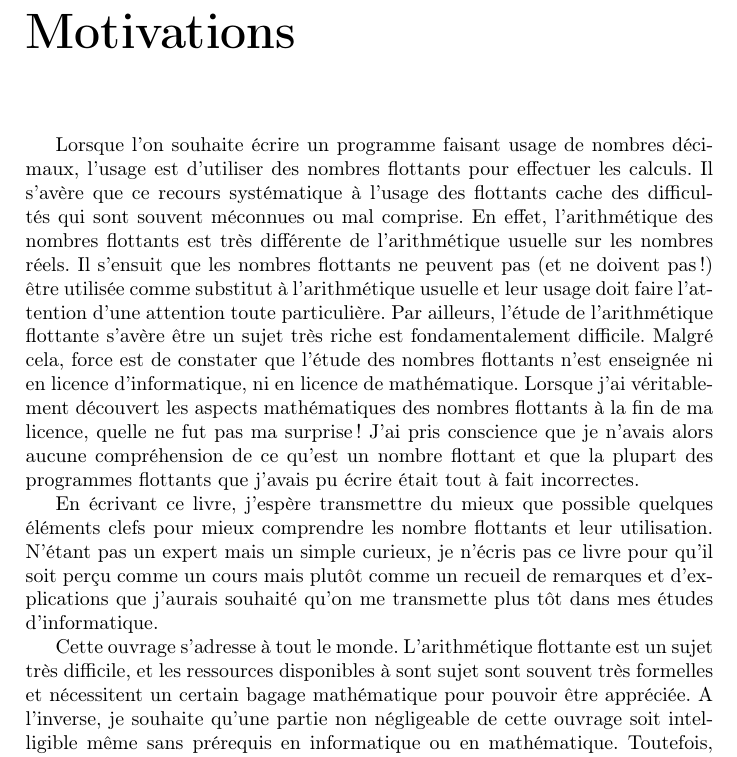
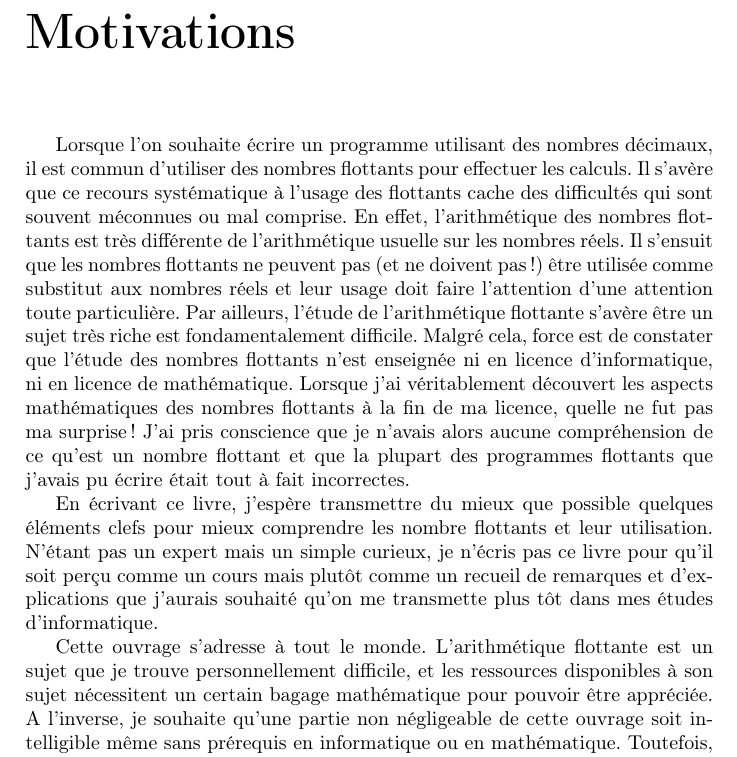
Before and after one commit to acorrenson/PetitGuideDesNombresFlottants, a LaTeX book (book/main.tex): part of page 5 of 9, cut so that both start at the same text. Compiled offline with pdfLaTeX.

Commit message:
remove artifacts and fix typos

```diff
--- a/book/main.tex
+++ b/book/main.tex
@@ -10,11 +10,11 @@
   \chapter*{Motivations}
   \addcontentsline{toc}{chapter}{Motivations}
 
-  Lorsque l'on souhaite écrire un programme faisant usage de nombres décimaux, l'usage est d'utiliser des nombres flottants pour effectuer les calculs. Il s'avère que ce recours systématique à l'usage des flottants cache des difficultés qui sont souvent méconnues ou mal comprise. En effet, l'arithmétique des nombres flottants est très différente de l'arithmétique usuelle sur les nombres réels. Il s'ensuit que les nombres flottants ne peuvent pas (et ne doivent pas!) être utilisée comme substitut à l'arithmétique usuelle et leur usage doit faire l'attention d'une attention toute particulière. Par ailleurs, l'étude de l'arithmétique flottante s'avère être un sujet très riche est fondamentalement difficile. Malgré cela, force est de constater que l'étude des nombres flottants n'est enseignée ni en licence d'informatique, ni en licence de mathématique. Lorsque j'ai véritablement découvert les aspects mathématiques des nombres flottants à la fin de ma licence, quelle ne fut pas ma surprise! J'ai pris conscience que je n'avais alors aucune compréhension de ce qu'est un nombre flottant et que la plupart des programmes flottants que j'avais pu écrire était tout à fait incorrectes.
+  Lorsque l'on souhaite écrire un programme utilisant des nombres décimaux, il est commun d'utiliser des nombres flottants pour effectuer les calculs. Il s'avère que ce recours systématique à l'usage des flottants cache des difficultés qui sont souvent méconnues ou mal comprise. En effet, l'arithmétique des nombres flottants est très différente de l'arithmétique usuelle sur les nombres réels. Il s'ensuit que les nombres flottants ne peuvent pas (et ne doivent pas!) être utilisée comme substitut aux nombres réels et leur usage doit faire l'attention d'une attention toute particulière. Par ailleurs, l'étude de l'arithmétique flottante s'avère être un sujet très riche est fondamentalement difficile. Malgré cela, force est de constater que l'étude des nombres flottants n'est enseignée ni en licence d'informatique, ni en licence de mathématique. Lorsque j'ai véritablement découvert les aspects mathématiques des nombres flottants à la fin de ma licence, quelle ne fut pas ma surprise! J'ai pris conscience que je n'avais alors aucune compréhension de ce qu'est un nombre flottant et que la plupart des programmes flottants que j'avais pu écrire était tout à fait incorrectes.
 
   En écrivant ce livre, j'espère transmettre du mieux que possible quelques éléments clefs pour mieux comprendre les nombre flottants et leur utilisation. N'étant pas un expert mais un simple curieux, je n'écris pas ce livre pour qu'il soit perçu comme un cours mais plutôt comme un recueil de remarques et d'explications que j'aurais souhaité qu'on me transmette plus tôt dans mes études d'informatique.
 
-  Cette ouvrage s'adresse à tout le monde. L'arithmétique flottante est un sujet très difficile, et les ressources disponibles à sont sujet sont souvent très formelles et nécessitent un certain bagage mathématique pour pouvoir être appréciée. A l'inverse, je souhaite qu'une partie non négligeable de cette ouvrage soit intelligible même sans prérequis en informatique ou en mathématique.
+  Cette ouvrage s'adresse à tout le monde. L'arithmétique flottante est un sujet que je trouve personnellement difficile, et les ressources disponibles à son sujet nécessitent un certain bagage mathématique pour pouvoir être appréciée. A l'inverse, je souhaite qu'une partie non négligeable de cette ouvrage soit intelligible même sans prérequis en informatique ou en mathématique.
   Toutefois, pour satisfaire la curiosité de tout un chacun, je souhaite également fournir des détails techniques, des exemples d'algorithmes et des preuves lorsque cela est possible et aide à la compréhension.
 
   Enfin, il me tient à coeur que ce ce livre soit complètement open-source. Les contributions sont les bienvenues et j'espère qu'elle seront nombreuses.
```
Also changed, not shown: book/main.pdf (deleted), 4 other files.
